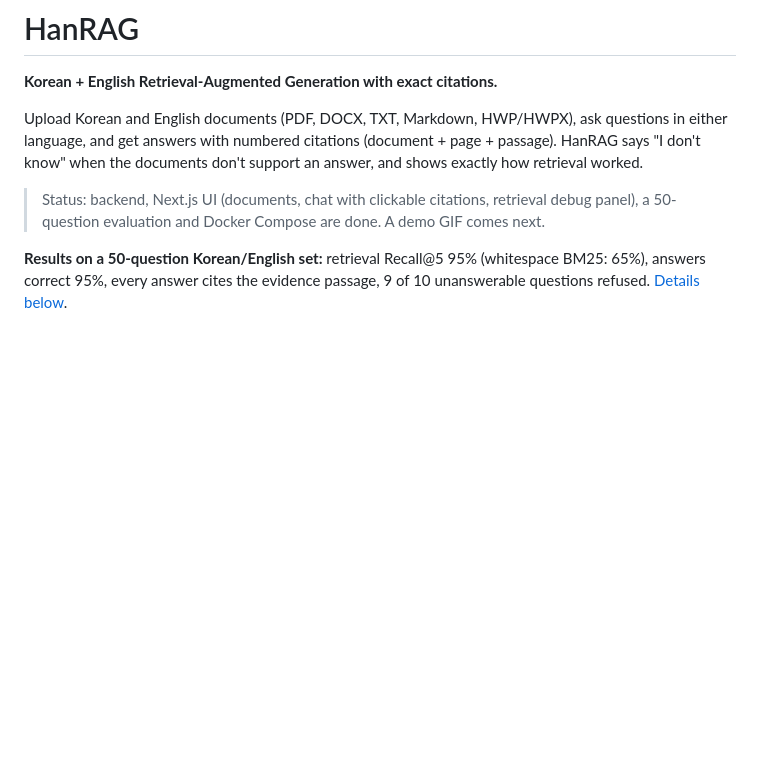
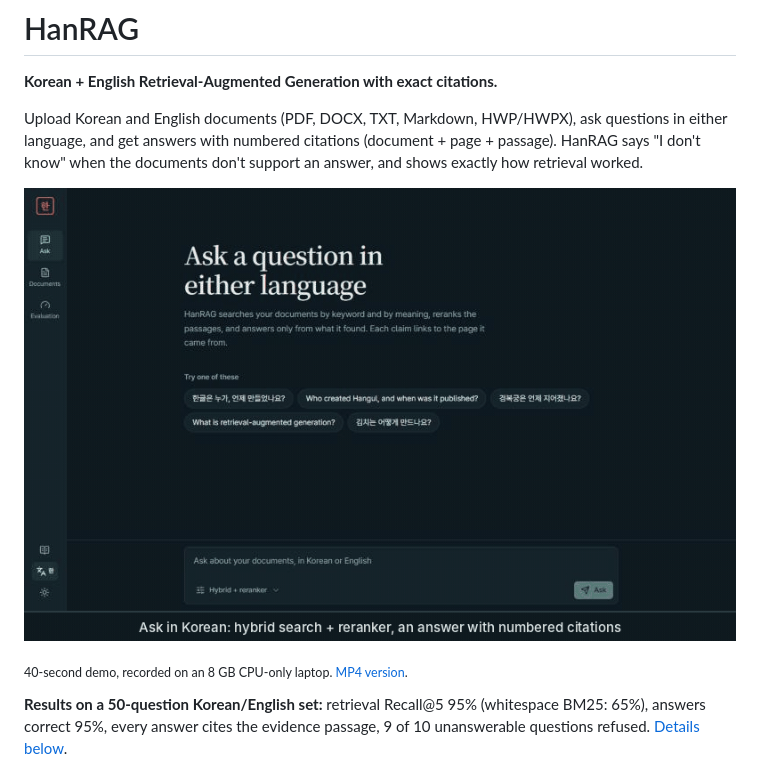
Before and after one commit to realhamzamalik2/hanrag, a Markdown page: README.md, the part around the change. Drawn GitHub-style; pictures changed too: docs/demo.gif (added); blank space fills up the shorter version.

Commit message:
docs: demo GIF and MP4 in README

```diff
--- a/README.md
+++ b/README.md
@@ -4,7 +4,9 @@
 
 Upload Korean and English documents (PDF, DOCX, TXT, Markdown, HWP/HWPX), ask questions in either language, and get answers with numbered citations (document + page + passage). HanRAG says "I don't know" when the documents don't support an answer, and shows exactly how retrieval worked.
 
-> Status: backend, Next.js UI (documents, chat with clickable citations, retrieval debug panel), a 50-question evaluation and Docker Compose are done. A demo GIF comes next.
+![HanRAG demo: a Korean question with citations, a highlighted PDF passage, an English question on Korean documents, the retrieval panel, a refusal and the evaluation page](docs/demo.gif)
+
+<sub>40-second demo, recorded on an 8 GB CPU-only laptop. [MP4 version](docs/demo.mp4).</sub>
 
 **Results on a 50-question Korean/English set:** retrieval Recall@5 95% (whitespace BM25: 65%), answers correct 95%, every answer cites the evidence passage, 9 of 10 unanswerable questions refused. [Details below](#evaluation).
 
```
Also changed, not shown: 1 other file.
